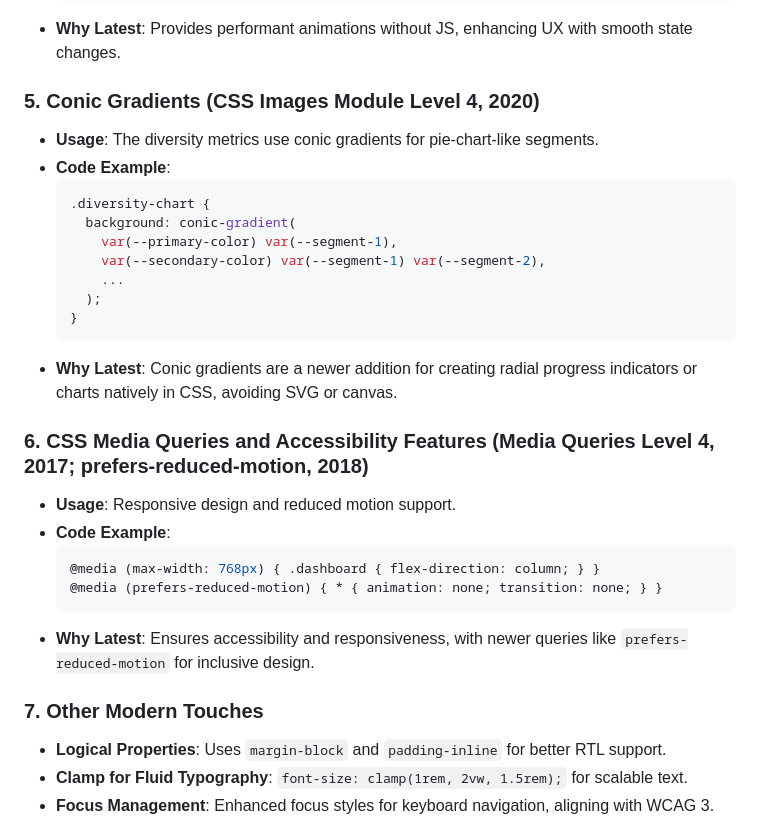
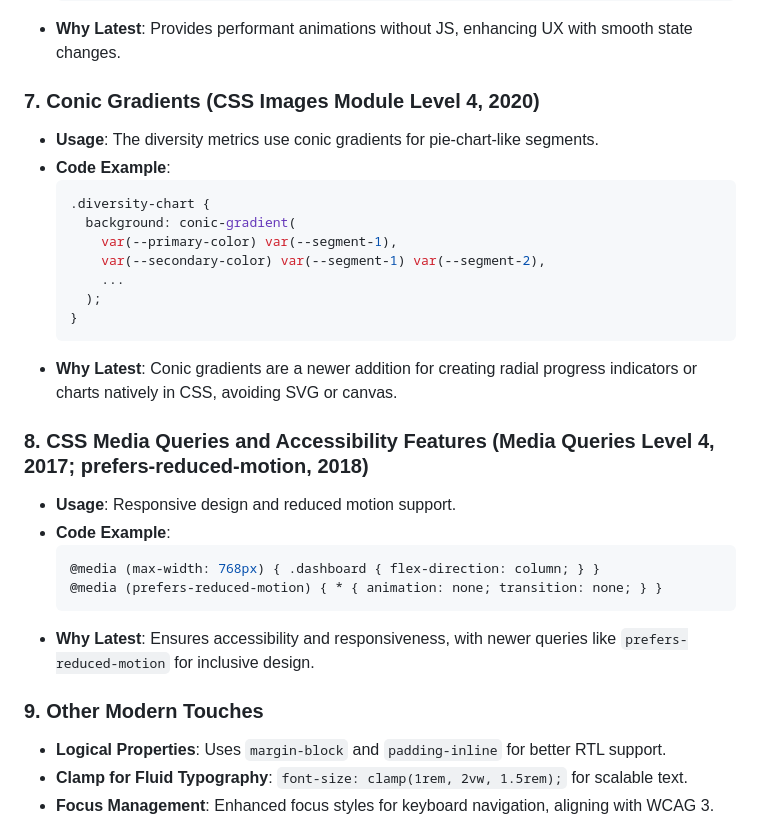
Before and after one commit to benja11y/kobe-hackathon-2025, a Markdown page: css-talk-points.md, the part around the change printed below. Drawn GitHub-style.

````diff
--- a/css-talk-points.md
+++ b/css-talk-points.md
@@ -59,7 +80,7 @@ The dashboard showcases several modern CSS features to create an interactive, ac
      ```
    - **Why Latest**: Provides performant animations without JS, enhancing UX with smooth state changes.
 
-### 5. **Conic Gradients (CSS Images Module Level 4, 2020)**
+### 7. **Conic Gradients (CSS Images Module Level 4, 2020)**
    - **Usage**: The diversity metrics use conic gradients for pie-chart-like segments.
    - **Code Example**:
      ```css
@@ -73,7 +94,7 @@ The dashboard showcases several modern CSS features to create an interactive, ac
      ```
    - **Why Latest**: Conic gradients are a newer addition for creating radial progress indicators or charts natively in CSS, avoiding SVG or canvas.
 
-### 6. **CSS Media Queries and Accessibility Features (Media Queries Level 4, 2017; prefers-reduced-motion, 2018)**
+### 8. **CSS Media Queries and Accessibility Features (Media Queries Level 4, 2017; prefers-reduced-motion, 2018)**
    - **Usage**: Responsive design and reduced motion support.
    - **Code Example**:
      ```css
@@ -82,7 +103,7 @@ The dashboard showcases several modern CSS features to create an interactive, ac
      ```
    - **Why Latest**: Ensures accessibility and responsiveness, with newer queries like `prefers-reduced-motion` for inclusive design.
 
-### 7. **Other Modern Touches**
+### 9. **Other Modern Touches**
    - **Logical Properties**: Uses `margin-block` and `padding-inline` for better RTL support.
    - **Clamp for Fluid Typography**: `font-size: clamp(1rem, 2vw, 1.5rem);` for scalable text.
    - **Focus Management**: Enhanced focus styles for keyboard navigation, aligning with WCAG 3.
````
Also changed, not shown: other parts of css-talk-points.md (+28 -7 lines).
